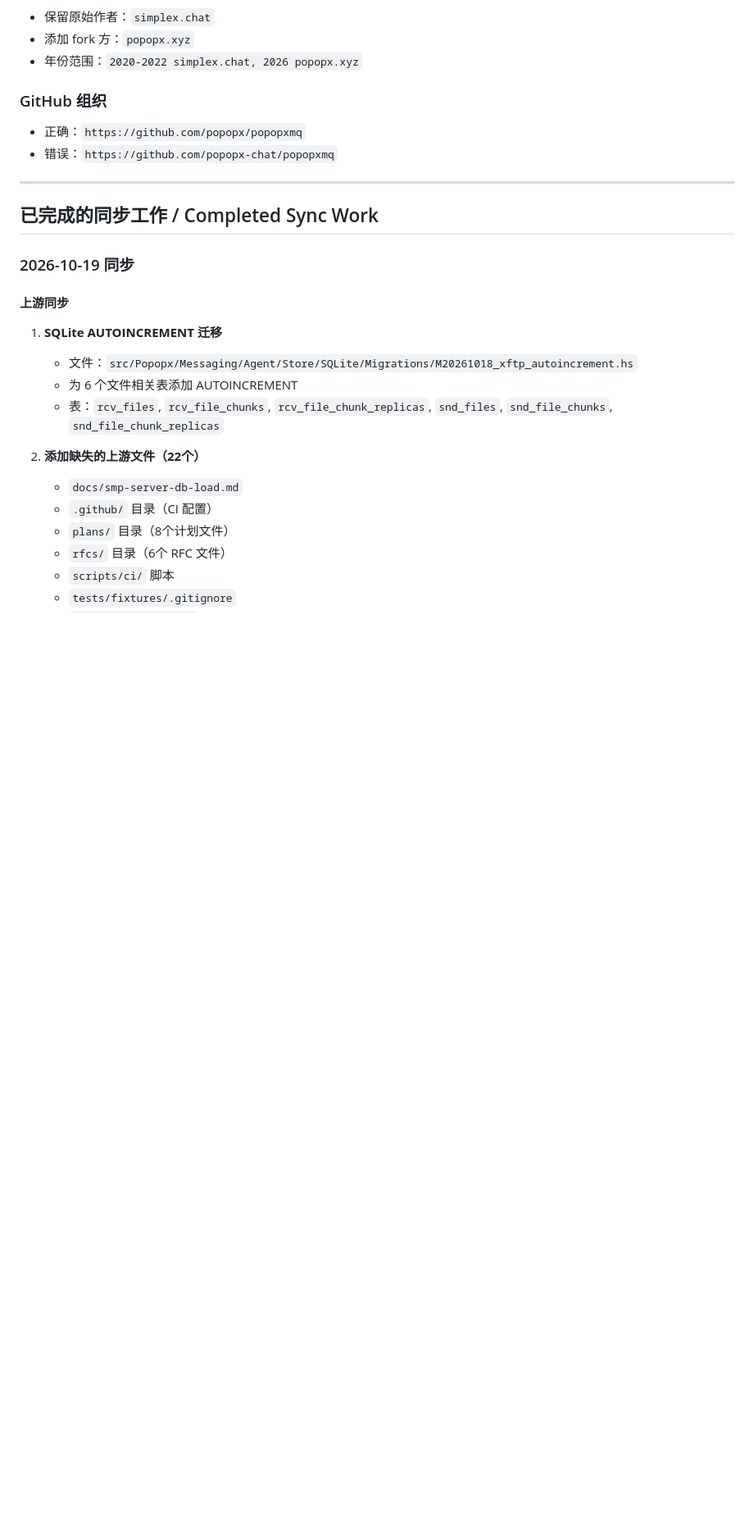
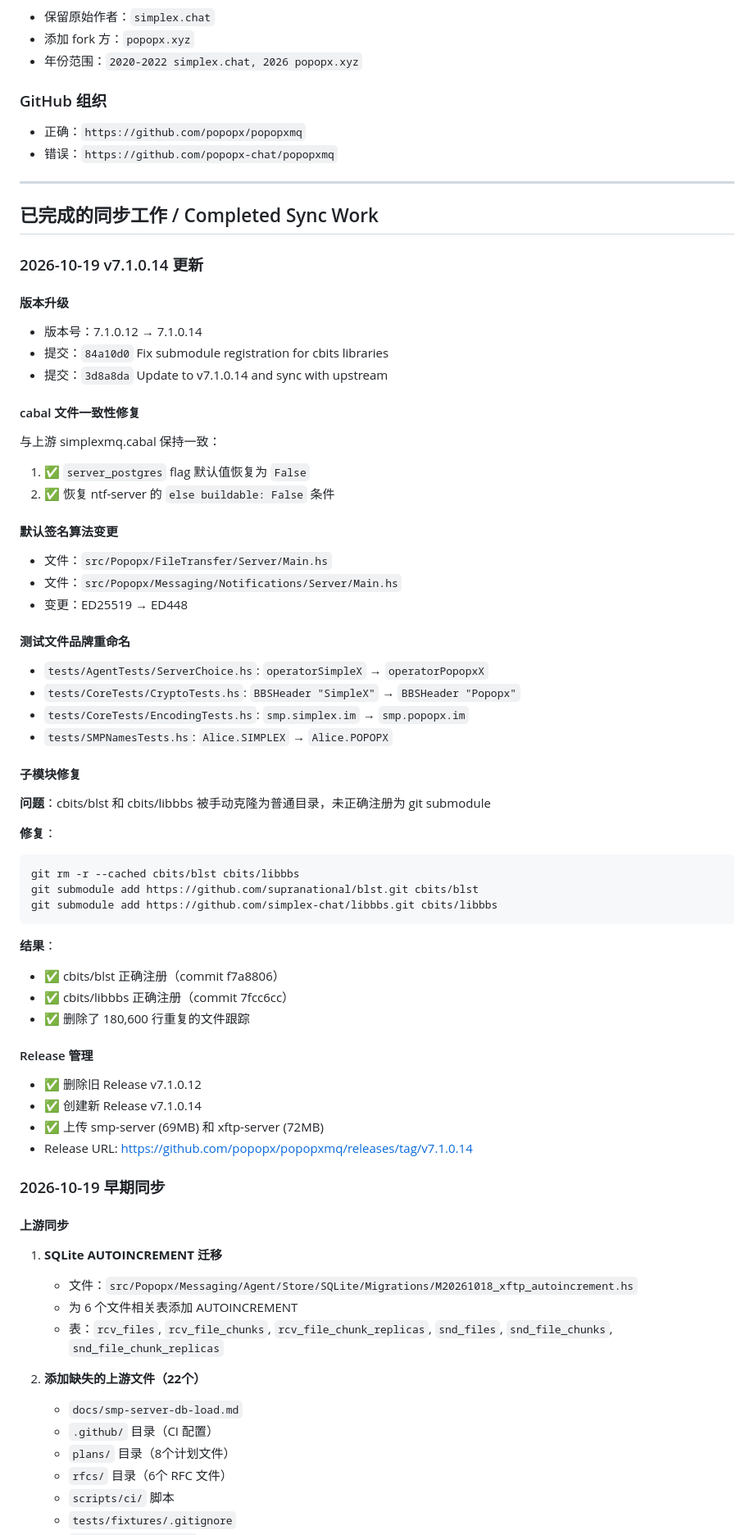
Before and after one commit to popopx/popopxmq, a Markdown page: PROJECT_MEMORY.md, the part around one of its changes. Shown at 82% size. Rendered like a GitHub page; blank space fills up the shorter version.

````diff
--- a/PROJECT_MEMORY.md
+++ b/PROJECT_MEMORY.md
@@ -56,7 +56,51 @@
 
 ## 已完成的同步工作 / Completed Sync Work
 
-### 2026-10-19 同步
+### 2026-10-19 v7.1.0.14 更新
+
+#### 版本升级
+- 版本号：7.1.0.12 → 7.1.0.14
+- 提交：`84a10d0` Fix submodule registration for cbits libraries
+- 提交：`3d8a8da` Update to v7.1.0.14 and sync with upstream
+
+#### cabal 文件一致性修复
+与上游 simplexmq.cabal 保持一致：
+1. ✅ `server_postgres` flag 默认值恢复为 `False`
+2. ✅ 恢复 ntf-server 的 `else buildable: False` 条件
+
+#### 默认签名算法变更
+- 文件：`src/Popopx/FileTransfer/Server/Main.hs`
+- 文件：`src/Popopx/Messaging/Notifications/Server/Main.hs`
+- 变更：ED25519 → ED448
+
+#### 测试文件品牌重命名
+- `tests/AgentTests/ServerChoice.hs`: `operatorSimpleX` → `operatorPopopxX`
+- `tests/CoreTests/CryptoTests.hs`: `BBSHeader "SimpleX"` → `BBSHeader "Popopx"`
+- `tests/CoreTests/EncodingTests.hs`: `smp.simplex.im` → `smp.popopx.im`
+- `tests/SMPNamesTests.hs`: `Alice.SIMPLEX` → `Alice.POPOPX`
+
+#### 子模块修复
+**问题**：cbits/blst 和 cbits/libbbs 被手动克隆为普通目录，未正确注册为 git submodule
+
+**修复**：
+```bash
+git rm -r --cached cbits/blst cbits/libbbs
+git submodule add https://github.com/supranational/blst.git cbits/blst
+git submodule add https://github.com/simplex-chat/libbbs.git cbits/libbbs
+```
+
+**结果**：
+- ✅ cbits/blst 正确注册（commit f7a8806）
+- ✅ cbits/libbbs 正确注册（commit 7fcc6cc）
+- ✅ 删除了 180,600 行重复的文件跟踪
+
+#### Release 管理
+- ✅ 删除旧 Release v7.1.0.12
+- ✅ 创建新 Release v7.1.0.14
+- ✅ 上传 smp-server (69MB) 和 xftp-server (72MB)
+- Release URL: https://github.com/popopx/popopxmq/releases/tag/v7.1.0.14
+
+### 2026-10-19 早期同步
 
 #### 上游同步
 
````
Also changed, not shown: other parts of PROJECT_MEMORY.md (+20 -19 lines).
